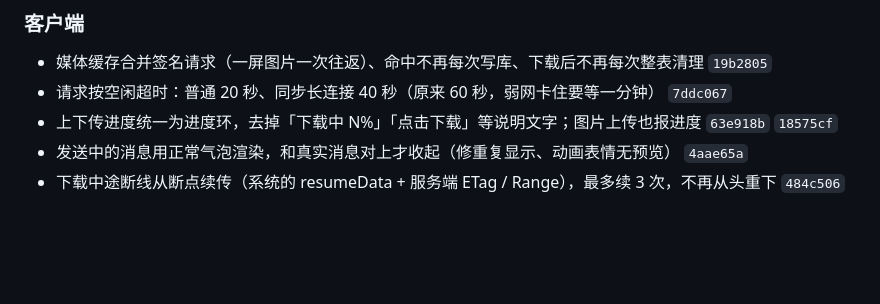
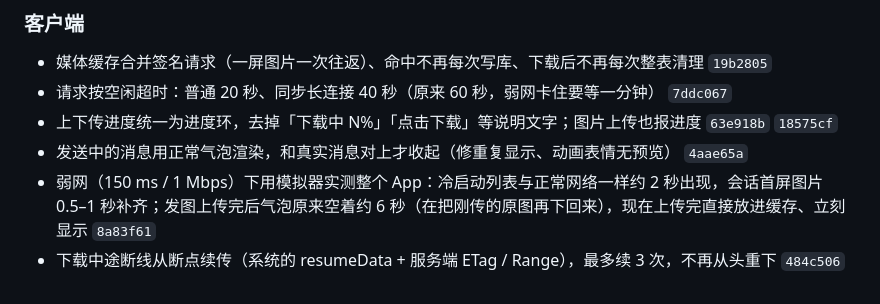
Before and after one commit to XiaoMouz/qq-bridge, a Markdown page: docs/changelog.md, the part around the change. Rendered like a GitHub page; blank space fills up the shorter version.

Commit message:
docs: 修改记录补上 App 弱网实测与发图修复

```diff
--- a/docs/changelog.md
+++ b/docs/changelog.md
@@ -162,4 +162,5 @@
 - 请求按空闲超时：普通 20 秒、同步长连接 40 秒（原来 60 秒，弱网卡住要等一分钟） `7ddc067`
 - 上下传进度统一为进度环，去掉「下载中 N%」「点击下载」等说明文字；图片上传也报进度 `63e918b` `18575cf`
 - 发送中的消息用正常气泡渲染，和真实消息对上才收起（修重复显示、动画表情无预览） `4aae65a`
+- 弱网（150 ms / 1 Mbps）下用模拟器实测整个 App：冷启动列表与正常网络一样约 2 秒出现，会话首屏图片 0.5–1 秒补齐；发图上传完后气泡原来空着约 6 秒（在把刚传的原图再下回来），现在上传完直接放进缓存、立刻显示 `8a83f61`
 - 下载中途断线从断点续传（系统的 resumeData + 服务端 ETag / Range），最多续 3 次，不再从头重下 `484c506`
```
